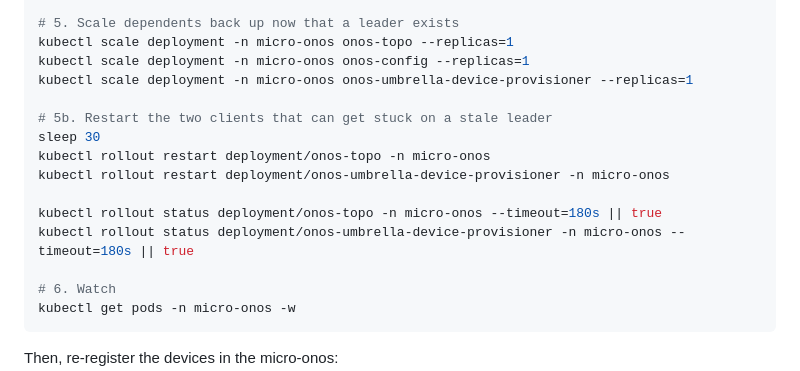
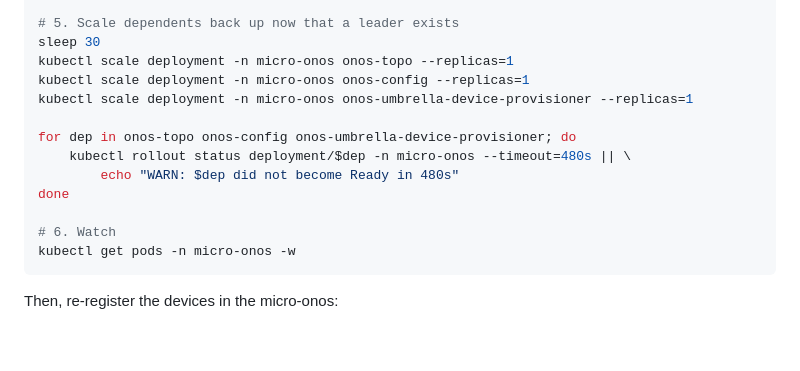
Before and after one commit to marcjofreProf/QuantumSwitchingSDNarchitecture, a Markdown page: README.md, the part around the change. Drawn GitHub-style; blank space fills up the shorter version.

```diff
--- a/README.md
+++ b/README.md
@@ -183,17 +183,15 @@ kubectl delete pod -n micro-onos onos-umbrella-consensus-2
 kubectl wait --for=condition=Ready pod/onos-umbrella-consensus-2 -n micro-onos --timeout=300s
 
 # 5. Scale dependents back up now that a leader exists
+sleep 30
 kubectl scale deployment -n micro-onos onos-topo --replicas=1
 kubectl scale deployment -n micro-onos onos-config --replicas=1
 kubectl scale deployment -n micro-onos onos-umbrella-device-provisioner --replicas=1
 
-# 5b. Restart the two clients that can get stuck on a stale leader
-sleep 30
-kubectl rollout restart deployment/onos-topo -n micro-onos
-kubectl rollout restart deployment/onos-umbrella-device-provisioner -n micro-onos
-
-kubectl rollout status deployment/onos-topo -n micro-onos --timeout=180s || true
-kubectl rollout status deployment/onos-umbrella-device-provisioner -n micro-onos --timeout=180s || true
+for dep in onos-topo onos-config onos-umbrella-device-provisioner; do
+    kubectl rollout status deployment/$dep -n micro-onos --timeout=480s || \
+        echo "WARN: $dep did not become Ready in 480s"
+done
 
 # 6. Watch
 kubectl get pods -n micro-onos -w
```
